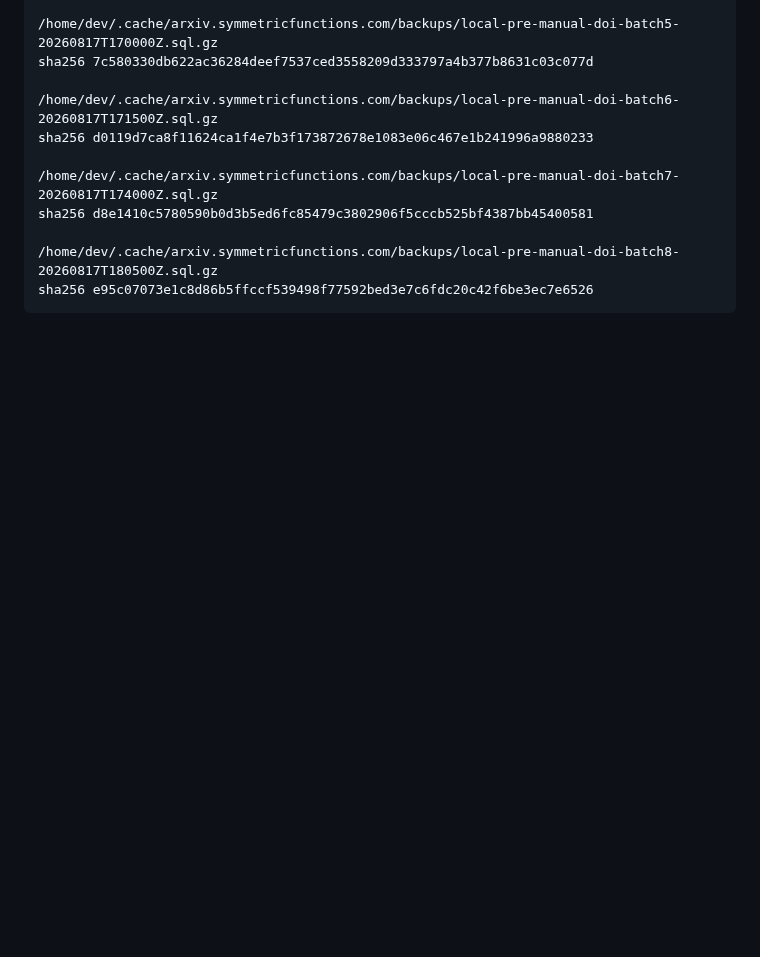
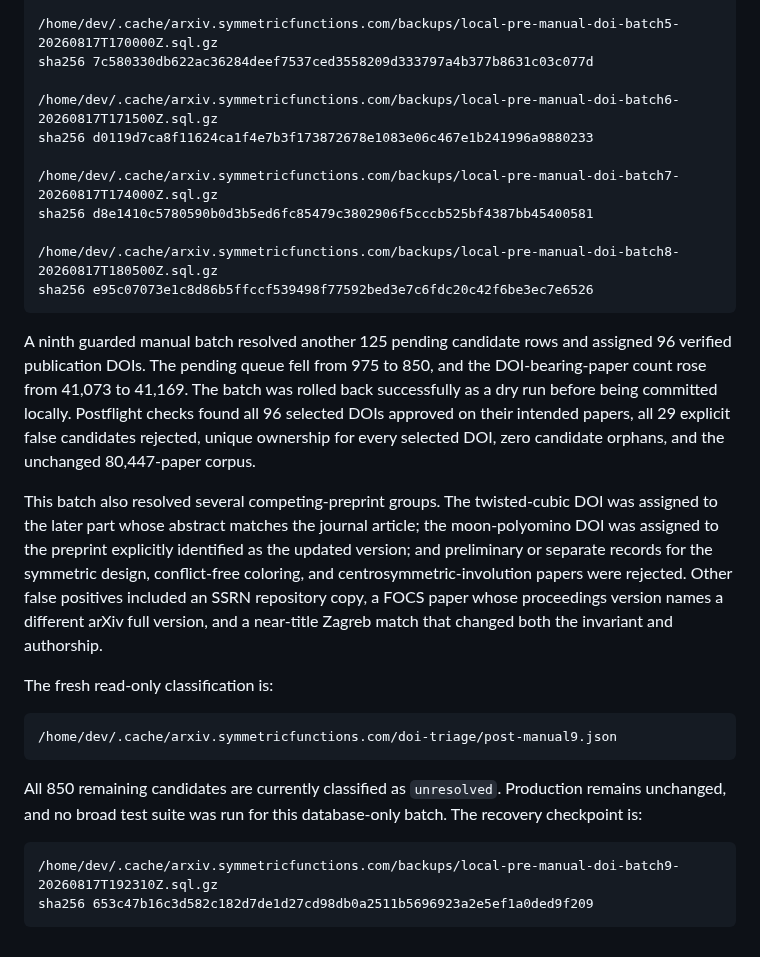
Before and after one commit to PerAlexandersson/arxiv.symmetricfunctions.com, a Markdown page: HANDOFF.md, the part around the change. Drawn GitHub-style; blank space fills up the shorter version.

Commit message:
Record ninth manual DOI triage batch

````diff
--- a/HANDOFF.md
+++ b/HANDOFF.md
@@ -332,3 +332,35 @@ sha256 d8e1410c5780590b0d3b5ed6fc85479c3802906f5cccb525bf4387bb45400581
 /home/dev/.cache/arxiv.symmetricfunctions.com/backups/local-pre-manual-doi-batch8-20260817T180500Z.sql.gz
 sha256 e95c07073e1c8d86b5ffccf539498f77592bed3e7c6fdc20c42f6be3ec7e6526
 ```
+
+A ninth guarded manual batch resolved another 125 pending candidate rows and
+assigned 96 verified publication DOIs.  The pending queue fell from 975 to
+850, and the DOI-bearing-paper count rose from 41,073 to 41,169.  The batch
+was rolled back successfully as a dry run before being committed locally.
+Postflight checks found all 96 selected DOIs approved on their intended
+papers, all 29 explicit false candidates rejected, unique ownership for every
+selected DOI, zero candidate orphans, and the unchanged 80,447-paper corpus.
+
+This batch also resolved several competing-preprint groups.  The twisted-cubic
+DOI was assigned to the later part whose abstract matches the journal article;
+the moon-polyomino DOI was assigned to the preprint explicitly identified as
+the updated version; and preliminary or separate records for the symmetric
+design, conflict-free coloring, and centrosymmetric-involution papers were
+rejected.  Other false positives included an SSRN repository copy, a FOCS
+paper whose proceedings version names a different arXiv full version, and a
+near-title Zagreb match that changed both the invariant and authorship.
+
+The fresh read-only classification is:
+
+```text
+/home/dev/.cache/arxiv.symmetricfunctions.com/doi-triage/post-manual9.json
+```
+
+All 850 remaining candidates are currently classified as `unresolved`.
+Production remains unchanged, and no broad test suite was run for this
+database-only batch.  The recovery checkpoint is:
+
+```text
+/home/dev/.cache/arxiv.symmetricfunctions.com/backups/local-pre-manual-doi-batch9-20260817T192310Z.sql.gz
+sha256 653c47b16c3d582c182d7de1d27cd98db0a2511b5696923a2e5ef1a0ded9f209
+```
````
